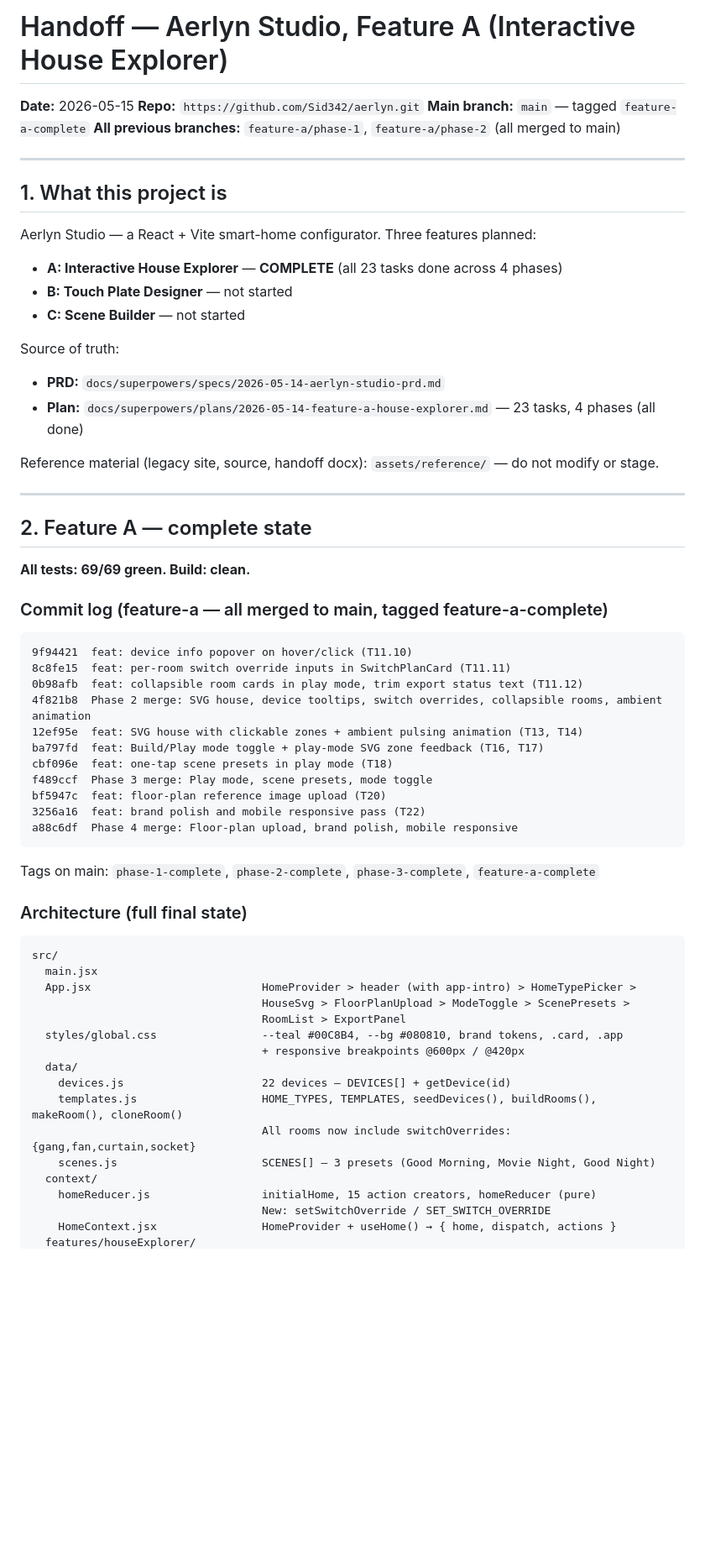
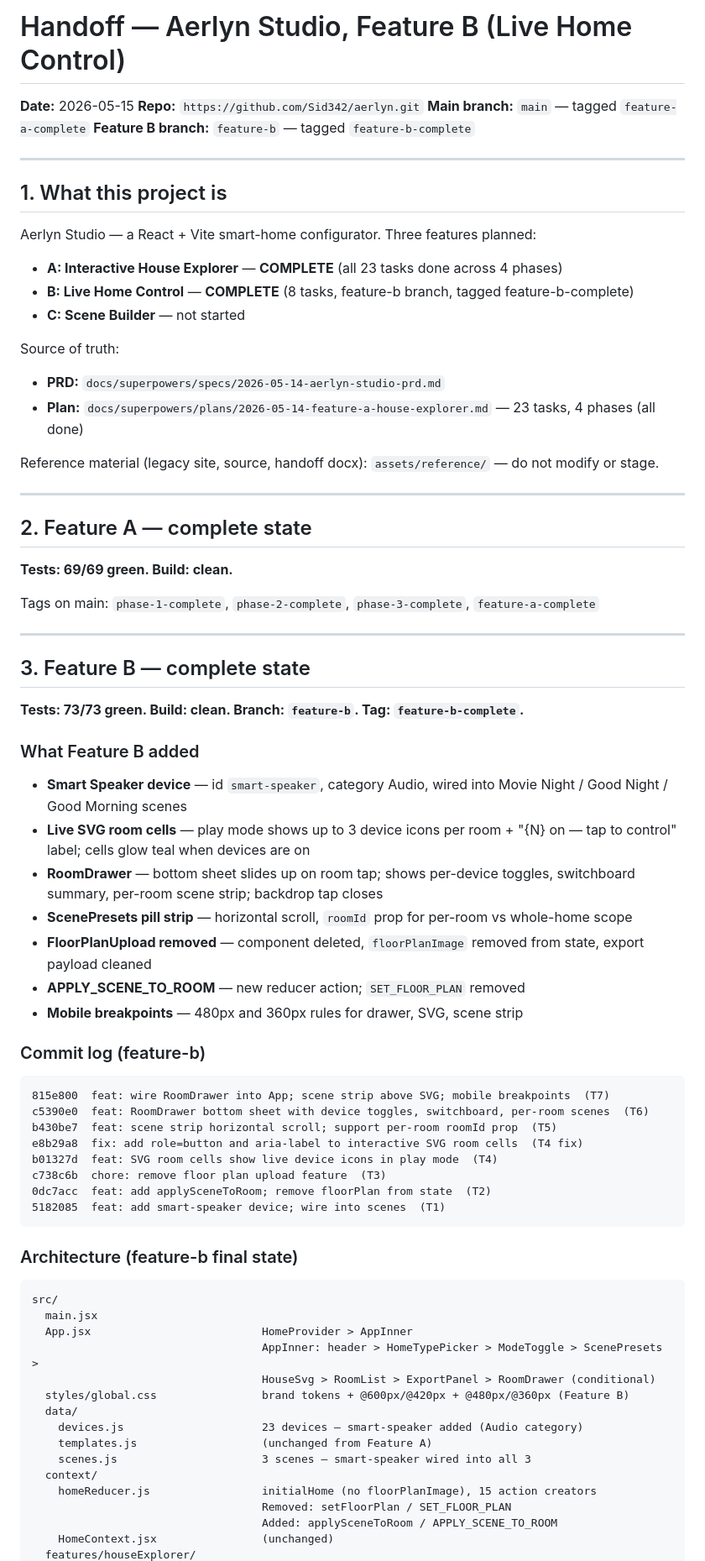
Before and after one commit to Sid342/aerlyn, a Markdown page: docs/HANDOFF.md, the part around one of its changes. Shown at 84% size. Rendered like a GitHub page; blank space fills up the shorter version.

Commit message:
docs: Feature B complete — live control, drawer, speakers, no floor plan

````diff
--- a/docs/HANDOFF.md
+++ b/docs/HANDOFF.md
@@ -1,9 +1,9 @@
-# Handoff — Aerlyn Studio, Feature A (Interactive House Explorer)
+# Handoff — Aerlyn Studio, Feature B (Live Home Control)
 
 **Date:** 2026-05-15
 **Repo:** `https://github.com/Sid342/aerlyn.git`
 **Main branch:** `main` — tagged `feature-a-complete`
-**All previous branches:** `feature-a/phase-1`, `feature-a/phase-2` (all merged to main)
+**Feature B branch:** `feature-b` — tagged `feature-b-complete`
 
 ---
 
@@ -11,7 +11,7 @@
 
 Aerlyn Studio — a React + Vite smart-home configurator. Three features planned:
 - **A: Interactive House Explorer** — **COMPLETE** (all 23 tasks done across 4 phases)
-- **B: Touch Plate Designer** — not started
+- **B: Live Home Control** — **COMPLETE** (8 tasks, feature-b branch, tagged feature-b-complete)
 - **C: Scene Builder** — not started
 
 Source of truth:
@@ -24,43 +24,55 @@ Reference material (legacy site, source, handoff docx): `assets/reference/` —
 
 ## 2. Feature A — complete state
 
-**All tests: 69/69 green. Build: clean.**
-
-### Commit log (feature-a — all merged to main, tagged feature-a-complete)
-
-```
-9f94421  feat: device info popover on hover/click (T11.10)
-8c8fe15  feat: per-room switch override inputs in SwitchPlanCard (T11.11)
-0b98afb  feat: collapsible room cards in play mode, trim export status text (T11.12)
-4f821b8  Phase 2 merge: SVG house, device tooltips, switch overrides, collapsible rooms, ambient animation
-12ef95e  feat: SVG house with clickable zones + ambient pulsing animation (T13, T14)
-ba797fd  feat: Build/Play mode toggle + play-mode SVG zone feedback (T16, T17)
-cbf096e  feat: one-tap scene presets in play mode (T18)
-f489ccf  Phase 3 merge: Play mode, scene presets, mode toggle
-bf5947c  feat: floor-plan reference image upload (T20)
-3256a16  feat: brand polish and mobile responsive pass (T22)
-a88c6df  Phase 4 merge: Floor-plan upload, brand polish, mobile responsive
-```
+**Tests: 69/69 green. Build: clean.**
 
 Tags on main: `phase-1-complete`, `phase-2-complete`, `phase-3-complete`, `feature-a-complete`
 
-### Architecture (full final state)
+---
+
+## 3. Feature B — complete state
+
+**Tests: 73/73 green. Build: clean. Branch: `feature-b`. Tag: `feature-b-complete`.**
+
+### What Feature B added
+
+- **Smart Speaker device** — id `smart-speaker`, category Audio, wired into Movie Night / Good Night / Good Morning scenes
+- **Live SVG room cells** — play mode shows up to 3 device icons per room + "{N} on — tap to control" label; cells glow teal when devices are on
+- **RoomDrawer** — bottom sheet slides up on room tap; shows per-device toggles, switchboard summary, per-room scene strip; backdrop tap closes
+- **ScenePresets pill strip** — horizontal scroll, `roomId` prop for per-room vs whole-home scope
+- **FloorPlanUpload removed** — component deleted, `floorPlanImage` removed from state, export payload cleaned
+- **APPLY_SCENE_TO_ROOM** — new reducer action; `SET_FLOOR_PLAN` removed
+- **Mobile breakpoints** — 480px and 360px rules for drawer, SVG, scene strip
+
+### Commit log (feature-b)
+
+```
+815e800  feat: wire RoomDrawer into App; scene strip above SVG; mobile breakpoints  (T7)
+c5390e0  feat: RoomDrawer bottom sheet with device toggles, switchboard, per-room scenes  (T6)
+b430be7  feat: scene strip horizontal scroll; support per-room roomId prop  (T5)
+e8b29a8  fix: add role=button and aria-label to interactive SVG room cells  (T4 fix)
+b01327d  feat: SVG room cells show live device icons in play mode  (T4)
+c738c6b  chore: remove floor plan upload feature  (T3)
+0dc7acc  feat: add applySceneToRoom; remove floorPlan from state  (T2)
+5182085  feat: add smart-speaker device; wire into scenes  (T1)
+```
+
+### Architecture (feature-b final state)
 
 ```
 src/
   main.jsx
-  App.jsx                          HomeProvider > header (with app-intro) > HomeTypePicker >
-                                   HouseSvg > FloorPlanUpload > ModeToggle > ScenePresets >
-                                   RoomList > ExportPanel
-  styles/global.css                --teal #00C8B4, --bg #080810, brand tokens, .card, .app
-                                   + responsive breakpoints @600px / @420px
+  App.jsx                          HomeProvider > AppInner
+                                   AppInner: header > HomeTypePicker > ModeToggle > ScenePresets >
+                                   HouseSvg > RoomList > ExportPanel > RoomDrawer (conditional)
+  styles/global.css                brand tokens + @600px/@420px + @480px/@360px (Feature B)
   data/
-    devices.js                     22 devices — DEVICES[] + getDevice(id)
-    templates.js                   HOME_TYPES, TEMPLATES, seedDevices(), buildRooms(), makeRoom(), cloneRoom()
-                                   All rooms now include switchOverrides: {gang,fan,curtain,socket}
-    scenes.js                      SCENES[] — 3 presets (Good Morning, Movie Night, Good Night)
+    devices.js                     23 devices — smart-speaker added (Audio category)
+    templates.js                   (unchanged from Feature A)
+    scenes.js                      3 scenes — smart-speaker wired into all 3
   context/
-    homeReducer.js                 initialHome, 15 action creators, homeReducer (pure)
-                                   New: setSwitchOverride / SET_SWITCH_OVERRIDE
-    HomeContext.jsx                HomeProvider + useHome() → { home, dispatch, actions }
+    homeReducer.js                 initialHome (no floorPlanImage), 15 action creators
+                                   Removed: setFloorPlan / SET_FLOOR_PLAN
+                                   Added: applySceneToRoom / APPLY_SCENE_TO_ROOM
+    HomeContext.jsx                (unchanged)
   features/houseExplorer/
````
Also changed, not shown: other parts of docs/HANDOFF.md (+38 -45 lines).
